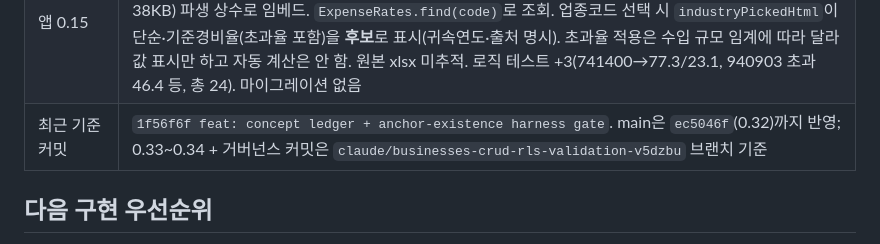
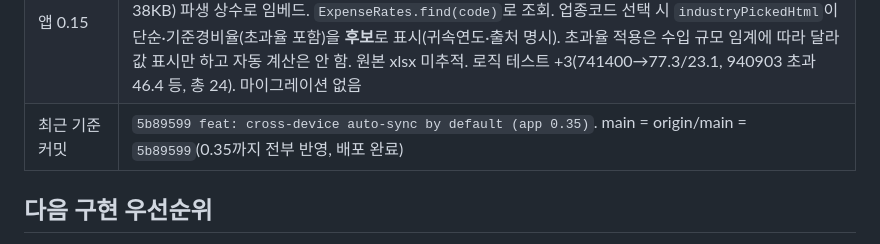
Before and after one commit to hanwha27-TDTU/Accounting_ledger, a Markdown page: docs/claude-handoff.md, the part around the change. GitHub-like rendering.

Commit message:
docs: update claude-handoff commit pointer to 5b89599 (main deployed)
Co-Authored-By: Claude Sonnet 5 <noreply@anthropic.com>
Claude-Session: https://claude.ai/code/session_011gnMzEyLsShNceQVbs8Kar

```diff
--- a/docs/claude-handoff.md
+++ b/docs/claude-handoff.md
@@ -79,7 +79,7 @@
 | 앱 0.17 | 간편장부 계정과목 분류표(②그룹 #4). 국세청 간편장부 작성요령 [참고] 계정과목 분류표(사용자 제공 인적용역 작성사례 p.6)를 `SimpleBookAccounts` 서비스로 임베드 — 수입 2·비용 16·제조비용 3·자산 4 = 25개 계정과목과 공식 설명, 간편장부 열 매핑(수입→수입금액, 비용·제조비용→비용, 자산→자산). `columnOf(name)`로 계정과목→열 조회(향후 Excel import 매핑 기준). 복식부기 내부 COA(101/401/811…)와 별개인 **간편장부 view/import 계층**. `renderImports`(가져오기)에 분류표 표시. 이미지 원본 미추적. 로직 테스트 +6(총 40). 마이그레이션 없음 |
 | 앱 0.16 | 기장의무·부가세 면세 근거 자동 표시(②그룹 #2·#3). 법령 MCP로 **소득세법 시행령 제208조 제5항**(복식부기/간편장부 기준: 가목 3억·나목 1.5억·다목 7,500만원)과 **부가가치세법 제26조 제1항**(면세 20개 호) 원문을 조회해 SSOT로 삼음. `BookkeepingDuty`(NTS 대분류 index→가/나/다 그룹→기준금액, `assess(code, 직전수입, 신규여부)`→복식부기/간편장부 판정)와 `VatExemption`(대분류·94접두→면세 후보 호+예외 caveat) 서비스 추가. `industryPickedHtml`이 업종코드 선택 시 기장의무 기준금액과 면세 가능성을 **근거 조문과 함께 후보로** 표시. 면세는 공급 성질로 판단하므로 "개별 판단" 명시(하드룰: 확정 표시 금지). 로직 테스트 +10(기장의무 7건·면세 3건, 총 34). 마이그레이션 없음 |
 | 앱 0.15 | 경비율 자동 표시(②그룹 #1). 사용자 제공 「국세청 2025년 귀속 단순·기준경비율」 xlsx(1,542개)를 `scripts/build-expense-rates.py`로 파싱해 `NTS_EXPENSE_RATES`(code→[단순일반,단순초과,기준일반], 38KB) 파생 상수로 임베드. `ExpenseRates.find(code)`로 조회. 업종코드 선택 시 `industryPickedHtml`이 단순·기준경비율(초과율 포함)을 **후보**로 표시(귀속연도·출처 명시). 초과율 적용은 수입 규모 임계에 따라 달라 값 표시만 하고 자동 계산은 안 함. 원본 xlsx 미추적. 로직 테스트 +3(741400→77.3/23.1, 940903 초과 46.4 등, 총 24). 마이그레이션 없음 |
-| 최근 기준 커밋 | `1f56f6f feat: concept ledger + anchor-existence harness gate`. main은 `ec5046f`(0.32)까지 반영; 0.33~0.34 + 거버넌스 커밋은 `claude/businesses-crud-rls-validation-v5dzbu` 브랜치 기준 |
+| 최근 기준 커밋 | `5b89599 feat: cross-device auto-sync by default (app 0.35)`. main = origin/main = `5b89599`(0.35까지 전부 반영, 배포 완료) |
 
 ## 다음 구현 우선순위
 
```
